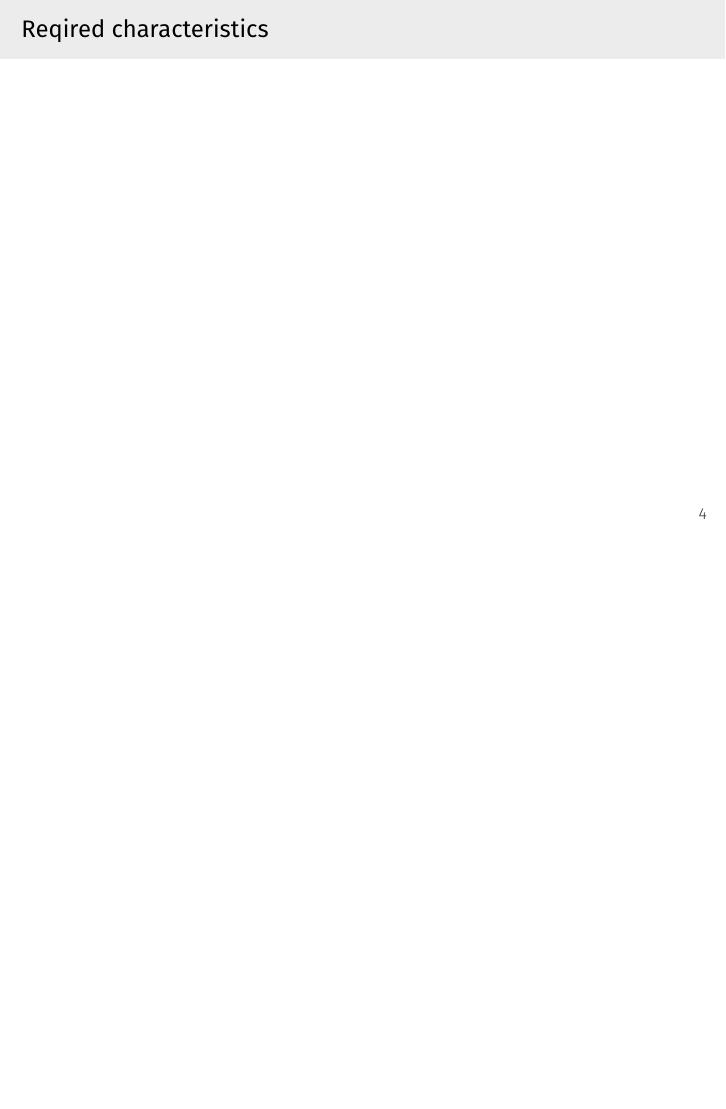
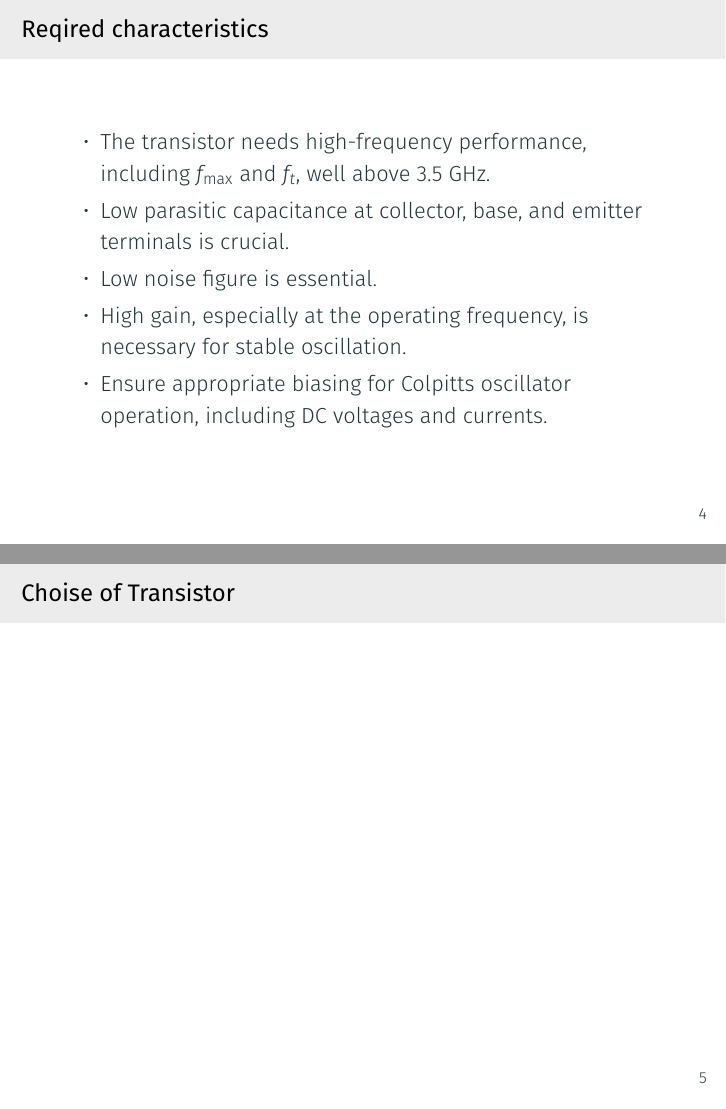
Before and after one commit to Mazz84002/RF-Oscillator-and-Wireless-Transmitter, LaTeX slides (Latex-Documents/Mid-Project-Presentation/mid_pres.tex): page 16 of 23 before the commit and pages 20 and 21 of 28 after it, the two joined at a grey line, the shorter picture padded with empty space. Compiled offline with XeLaTeX; a missing font is replaced by an installed copy or a similar font.

Commit message:
added BJT exp

```diff
--- a/Latex-Documents/Mid-Project-Presentation/mid_pres.tex
+++ b/Latex-Documents/Mid-Project-Presentation/mid_pres.tex
@@ -80,6 +80,16 @@
 
 \section{Choosing the BJT}
 \begin{frame}{Reqired characteristics}
+  \begin{itemize}
+    \item <1-> The transistor needs high-frequency performance, including \(f_{\text{max}}\) and \(f_t\), well above 3.5 GHz.
+    \item <2-> Low parasitic capacitance at collector, base, and emitter terminals is crucial.
+    \item <3-> Low noise figure is essential.
+    \item <4-> High gain, especially at the operating frequency, is necessary for stable oscillation.
+    \item <5-> Ensure appropriate biasing for Colpitts oscillator operation, including DC voltages and currents.
+  \end{itemize}
+\end{frame}
+
+\begin{frame}{Choise of Transistor}
 
 \end{frame}
 
```
Also changed, not shown: Latex-Documents/Mid-Project-Presentation/mid_pres.pdf, 5 other files.
